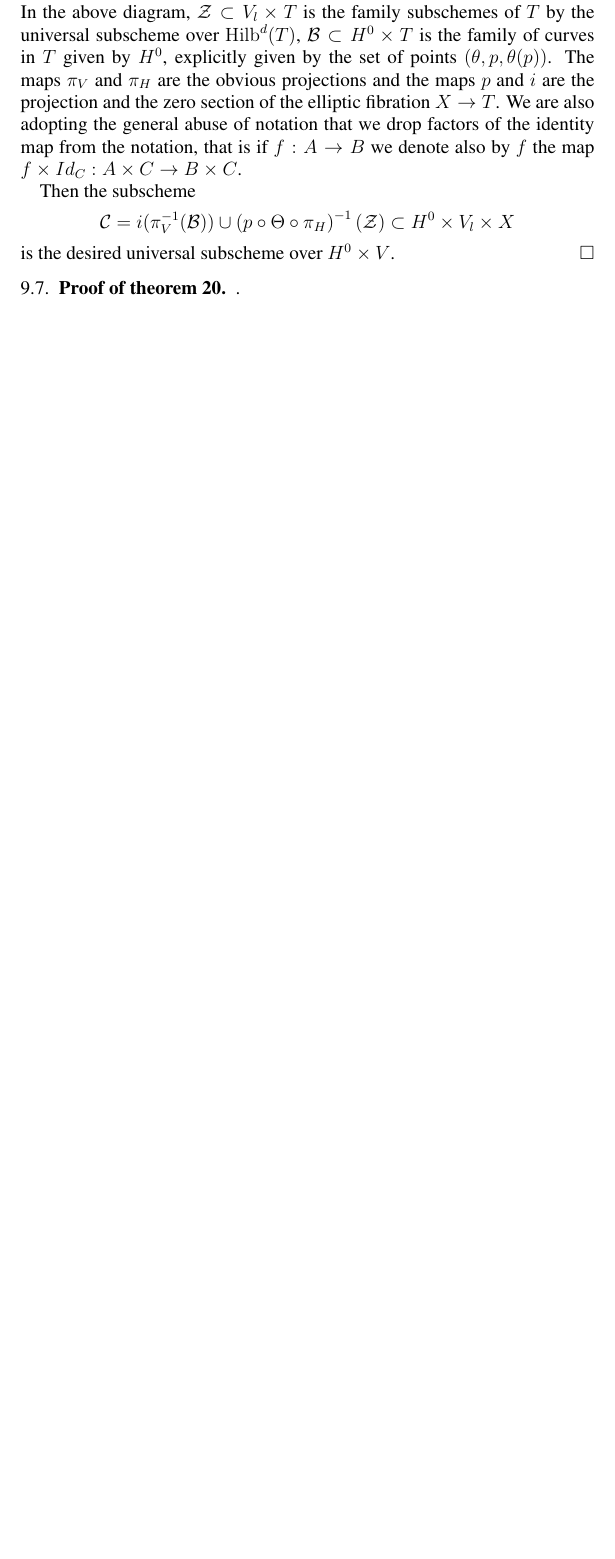
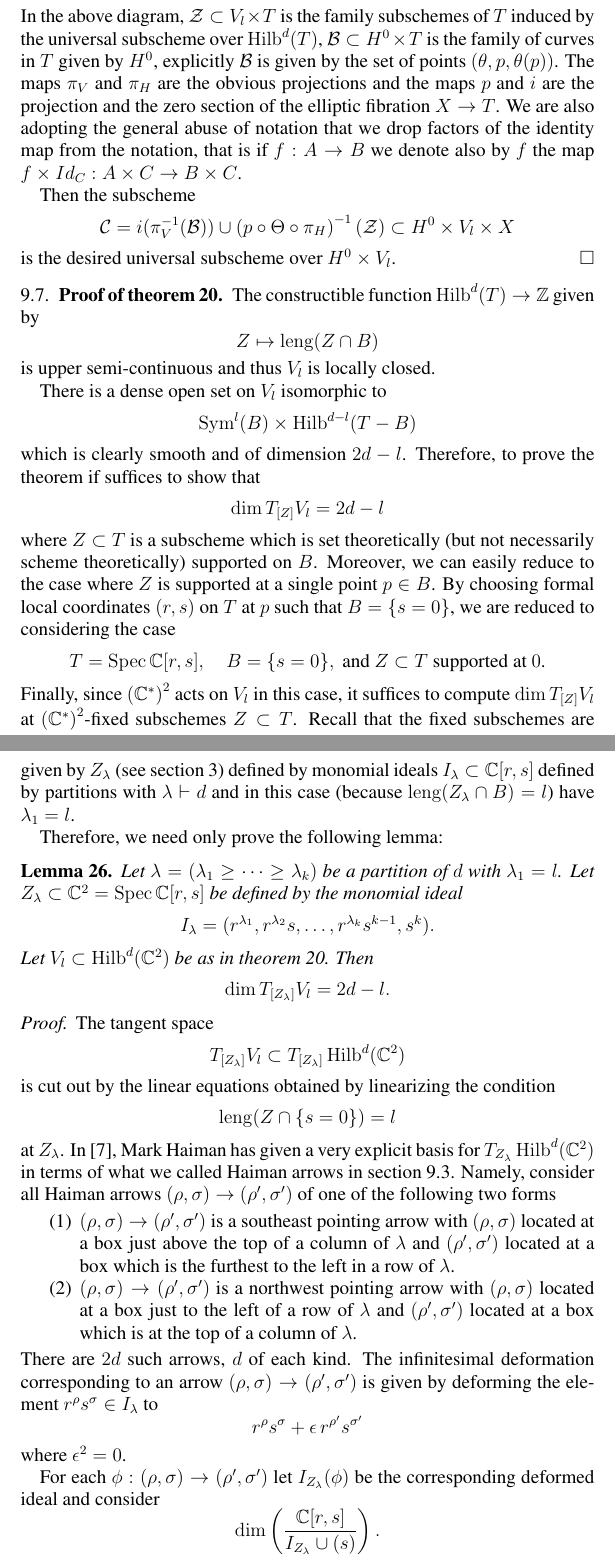
Before and after one commit to jbryanvancouver/Bryan-Kool, a LaTeX paper (BK folder/Bryan-Kool.tex): part of page 33 of 38 before the commit and two parts of pages 32 and 33 of 39 after it, the two joined at a grey line, cut so that both start at the same text, the shorter picture padded with empty space. Compiled offline with pdfLaTeX.

Commit message:
added proof of thm 20 and other changes
added proof of thm 20. Changed all the primes and orders on the vertex.
added a line in the intro about our ext computation. Made the small
changes to lemma 27. Various other changes.

```diff
--- a/BK folder/Bryan-Kool.tex
+++ b/BK folder/Bryan-Kool.tex
@@ -149,7 +149,7 @@ Room 502, Budapestlaan 6  \\
 \newcommand{\bx}{\square}
 \newcommand{\lambdaiprime}{\lambda^{(i)\prime}}
 \newcommand{\mujprime}{\mu^{(j)\prime}}
-
+\newcommand{\length}{\operatorname{leng}}
 
 
 \begin{document}
@@ -2214,25 +2237,114 @@ flat over $H^{0}\times V_{l}$ as follows. Consider the diagram:
 \end{diagram}
 \]
 In the above diagram, $\mathcal{Z}\subset V_{l}\times T$ is the family
-subschemes of $T$ by the universal subscheme over $\Hilb^{d}(T)$,
-$\mathcal{B}\subset H^{0}\times T$ is the family of curves in $T$
-given by $H^{0}$, explicitly given by the set of points $(\theta
-,p,\theta (p))$. The maps $\pi_{V}$ and $\pi_{H}$ are the obvious
-projections and the maps $p$ and $i$ are the projection and the zero
-section of the elliptic fibration $X\to T$. We are also adopting the
-general abuse of notation that we drop factors of the identity map
-from the notation, that is if $f:A\to B$ we denote also by $f$ the map
-$f\times Id_{C}:A\times C\to B\times C$.
+subschemes of $T$ induced by the universal subscheme over
+$\Hilb^{d}(T)$, $\mathcal{B}\subset H^{0}\times T$ is the family of
+curves in $T$ given by $H^{0}$, explicitly $\mathcal{B}$ is given by
+the set of points $(\theta ,p,\theta (p))$. The maps $\pi_{V}$ and
+$\pi_{H}$ are the obvious projections and the maps $p$ and $i$ are the
+projection and the zero section of the elliptic fibration $X\to T$. We
+are also adopting the general abuse of notation that we drop factors
+of the identity map from the notation, that is if $f:A\to B$ we denote
+also by $f$ the map $f\times Id_{C}:A\times C\to B\times C$.
 
 Then the subscheme
 \[
 \mathcal{C} = i(\pi_{V}^{-1}(\mathcal{B})) \cup \left(p\circ \Theta
 \circ \pi_{H} \right)^{-1}(\mathcal{Z}) \subset H^{0}\times V_{l}\times X
 \]
-is the desired universal subscheme over $H^{0}\times V$. \qed
+is the desired universal subscheme over $H^{0}\times V_{l}$. \qed
 
 \subsection{Proof of theorem~\ref{thm: strata of Hilb(C^2) with fixed intersection
-is smooth}}.
-
-
-
+is smooth}}
+
+The constructible function $\Hilb^{d}(T)\to \ZZ $ given by
+\[
+Z\mapsto \length (Z\cap B)
+\]
+is upper semi-continuous and thus $V_{l}$ is locally closed.
+
+There is a dense open set on $V_{l}$ isomorphic to
+\[
+\Sym^{l}(B)\times \Hilb^{d-l}(T-B)
+\]
+which is clearly smooth and of dimension $2d-l$. Therefore, to prove
+the theorem if suffices to show that
+\[
+\dim T_{[Z]} V_{l} = 2d-l
+\]
+where $Z\subset T$ is a subscheme which is set theoretically (but not
+necessarily scheme theoretically) supported on $B$. Moreover, we can
+easily reduce to the case where $Z$ is supported at a single point
+$p\in B$. By choosing formal local coordinates $(r,s)$ on $T$ at $p$
+such that $B=\{s=0 \}$, we are reduced to considering the case
+\[
+T=\Spec \CC [r,s],\quad B=\{s=0 \},\text{ and $Z\subset T$ supported
+at $0$.}
+\]
+Finally, since $\left(\CC^{*} \right)^{2}$ acts on $V_{l}$ in this
+case, it suffices to compute $\dim T_{[Z]} V_{l}$ at $\left(\CC^{*}
+\right)^{2}$-fixed subschemes $Z\subset T$. Recall that the fixed
+subschemes are given by $Z_{\lambda}$ (see section~\ref{sec: reduction
+to thickened comb curves}) defined by monomial ideals
+$I_{\lambda}\subset \CC [r,s]$ defined by partitions with $\lambda
+\vdash d$ and in this case (because $\length
+(Z_{\lambda}\cap B)=l$) have $\lambda_{1}=l$.
+
+Therefore, we need only prove the following lemma:
+\begin{lemma}\label{lem: dim of Vl at Zlambda is 2d-l}
+Let $\lambda =(\lambda_{1}\geq \dotsb \geq \lambda_{k})$ be a
+partition of $d$ with $\lambda_{1}=l$. Let $Z_{\lambda}\subset
+\CC^{2}=\Spec \CC [r,s]$ be defined by the monomial ideal
+\[
+I_{\lambda} = (r^{\lambda_{1}},r^{\lambda_{2}}s,\dotsc ,r^{\lambda_{k}}s^{k-1},s^{k}).
+\]
+Let $V_{l}\subset \Hilb^{d}(\CC^{2})$ be as in theorem~\ref{thm:
+strata of Hilb(C^2) with fixed intersection is smooth}. Then
+\[
+\dim T_{[Z_{\lambda}]}V_{l} = 2d-l.
+\]
+\end{lemma}
+\begin{proof}
+The tangent space
+\[
+T_{[Z_{\lambda}]}V_{l} \subset T_{[Z_{\lambda}]} \Hilb^{d}(\CC^{2})
+\]
+is cut out by the linear equations obtained by linearizing the
+condition
+\[
+\length (Z\cap \{s=0 \})=l
+\]
+at $Z_{\lambda}$. In
+\cite{Haiman1998}, Mark Haiman has given a very explicit basis for
+$T_{Z_{\lambda}}\Hilb^{d}(\CC^{2})$ in terms of what we called Haiman
+arrows in section~\ref{subsec: combinatorics of Haiman
+arrows}. Namely, consider all Haiman arrows $(\rho ,\sigma )\to (\rho
+',\sigma ')$ of one of the following two forms
+\begin{enumerate}
+\item  $(\rho ,\sigma )\to (\rho ',\sigma ')$ is a southeast
+pointing arrow with $(\rho ,\sigma )$ located at a box just above the
+top of a column of $\lambda$ and $(\rho ',\sigma ')$ located at a box
+which is the furthest to the left in a row of $\lambda$.
+\item  $(\rho ,\sigma )\to (\rho ',\sigma ')$ is a northwest
+pointing arrow with $(\rho ,\sigma )$ located at a box just to the
+left of a row of $\lambda$ and  $(\rho ',\sigma ')$ located at a box
+which is at the top of a column of $\lambda$.
+\end{enumerate}
+There are $2d$ such arrows, $d$ of each kind. The infinitesimal
+deformation corresponding to an arrow $(\rho ,\sigma )\to (\rho
+',\sigma ')$ is given by deforming the element $r^{\rho}s^{\sigma}\in
+I_{\lambda}$ to
+\[
+r^{\rho}s^{\sigma}+\epsilon \, r^{\rho '}s^{\sigma '}
+\]
+where $\epsilon^{2}=0$.
+
+For each $\phi :(\rho ,\sigma )\to (\rho ',\sigma ')$ let
+$I_{Z_{\lambda}}(\phi )$ be the corresponding deformed ideal and
+consider
+\[
+\dim \left(\frac{\CC [r,s] }{I_{Z_{\lambda}}\cup (s)} \right).
+\]
+If $\sigma '>0$ then $I_{Z_{\lambda}}(\phi )\cup (s) =
+I_{Z_{\lambda}}\cup (s)$: Haiman arrows $(\rho ,\sigma )\to (\rho
+',\sigma ')$ with $\sigma '>0$ preserve the condition $\length (Z\cap
```
Also changed, not shown: BK folder/Bryan-Kool.bbl, BK folder/Bryan-Kool.pdf, BK folder/misc old stuff/oldstuff.pdf, BK folder/Bryan-Kool.tex (201 more changed lines), 3 other files.
